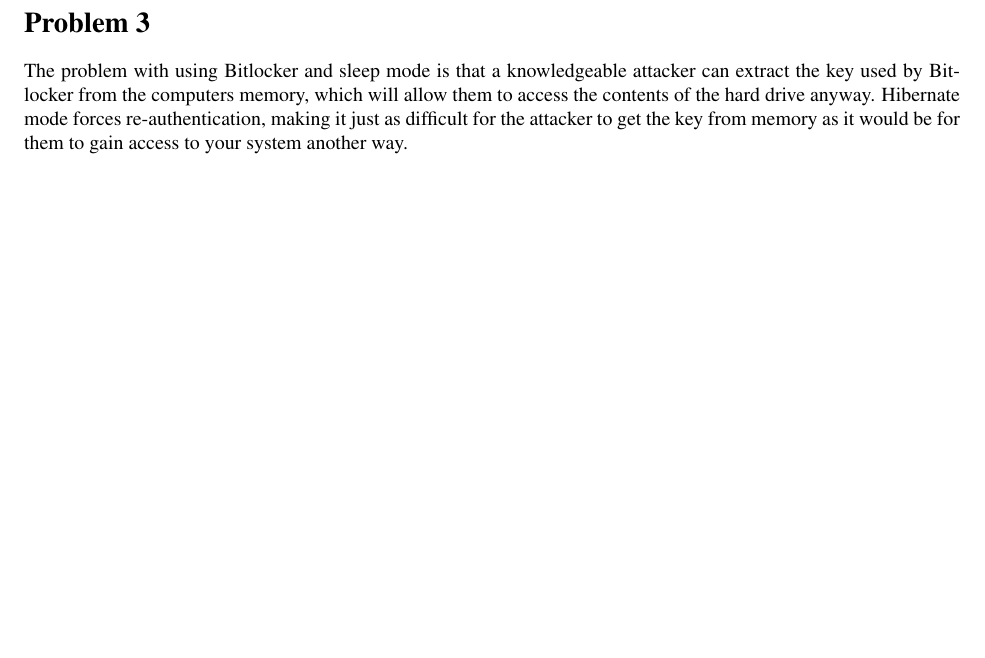
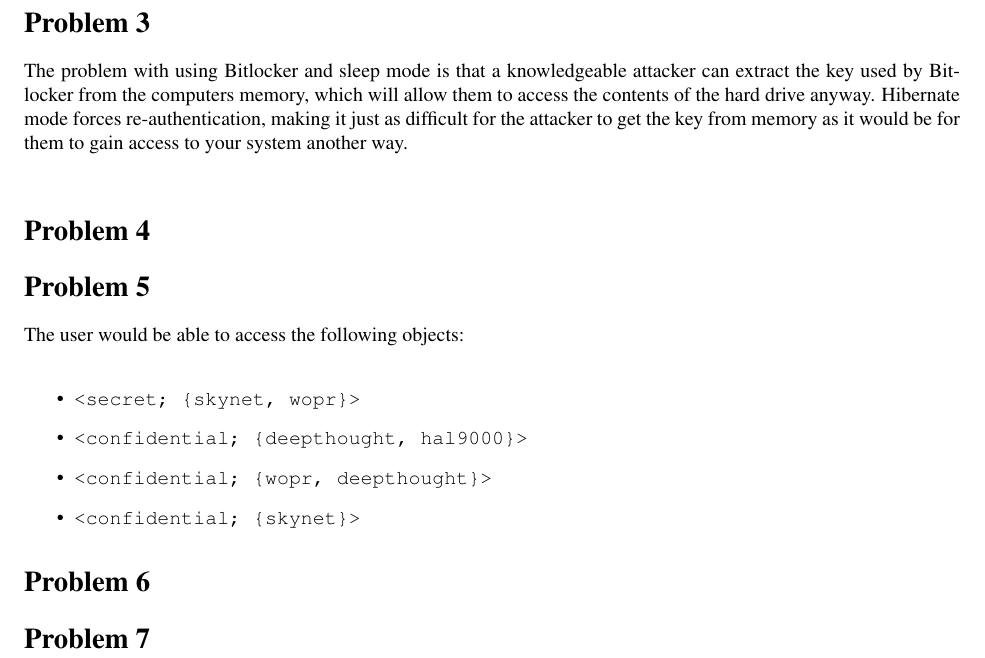
Before and after one commit to egall/cs122, a LaTeX problem sheet (hw6/hw6.tex): part of page 2 of 2, cut so that both start at the same text, the shorter picture padded with empty space. Compiled offline with pdfLaTeX.

Commit message:
Added more to the hw6 doc

```diff
--- a/hw6/hw6.tex
+++ b/hw6/hw6.tex
@@ -23,4 +23,18 @@
 \section*{Problem 3}
 The problem with using Bitlocker and sleep mode is that a knowledgeable attacker can extract the key used by Bitlocker from the computers memory, which will allow them to access the contents of the hard drive anyway. Hibernate mode forces re-authentication, making it just as difficult for the attacker to get the key from memory as it would be for them to gain access to your system another way.\\
 
+\section*{Problem 4}
+
+\section*{Problem 5}
+The user would be able to access the following objects:\\
+\begin{itemize}
+  \item  \verb|<secret; {skynet, wopr}>|
+  \item \verb|<confidential; {deepthought, hal9000}>|
+  \item \verb|<confidential; {wopr, deepthought}>|
+  \item \verb|<confidential; {skynet}>|
+\end{itemize}
+\section*{Problem 6}
+
+\section*{Problem 7}
+
 \end{document}
```
